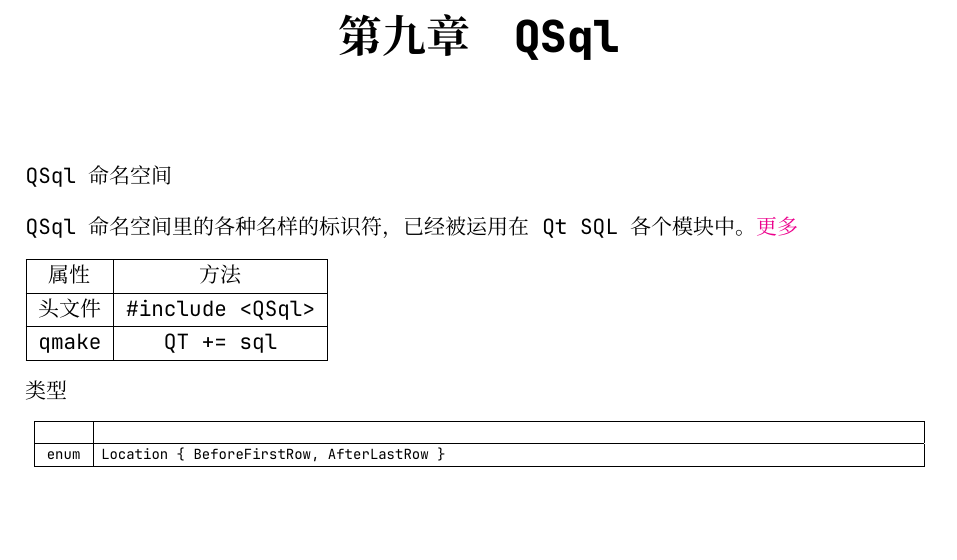
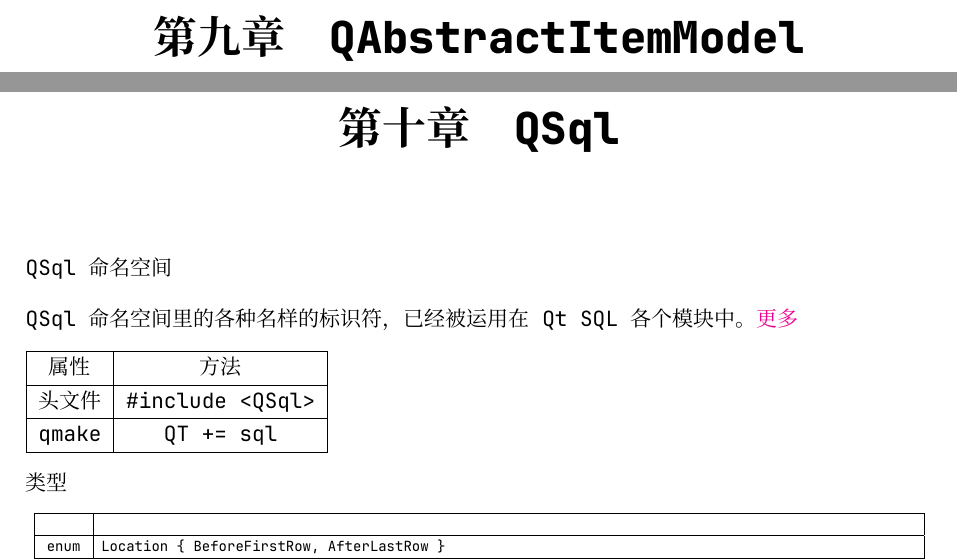
Before and after one commit to JackLovel/QtDocumentCN_pdf, a LaTeX book (master.tex, which reads chapter/A/QAbstractItemModel.tex): part of page 47 of 81 before the commit and two parts of pages 47 and 49 of 83 after it, the two joined at a grey line, cut so that both start at the same text, the shorter picture padded with empty space. Compiled offline with XeLaTeX; a missing font is replaced by an installed copy or a similar font.

Commit message:
add QAbstractItemModel

```diff
--- /dev/null
+++ b/chapter/A/QAbstractItemModel.tex
@@ -0,0 +1,7 @@
+\chapter{QAbstractItemModel}
+
+
+%%% Local Variables:
+%%% mode: latex
+%%% TeX-master: "../../master"
+%%% End:
```
Also changed, not shown: master.tex (+1 -0 lines), chapter/A/img/modelindex-no-parent.png (added), chapter/A/img/modelview-begin-append-columns.png (added), chapter/A/img/modelview-begin-append-rows.png (added), chapter/A/img/modelview-begin-insert-columns.png (added), chapter/A/img/modelview-begin-insert-rows.png (added), chapter/A/img/modelview-begin-remove-columns.png (added), chapter/A/img/modelview-begin-remove-rows.png (added), chapter/A/img/modelview-move-rows-1.png (added), chapter/A/img/modelview-move-rows-2.png (added), chapter/A/img/modelview-move-rows-3.png (added), chapter/A/img/modelview-move-rows-4.png (added), master.pdf.
